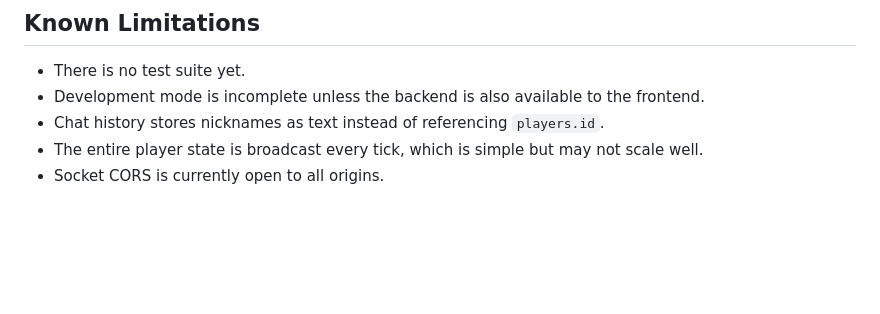
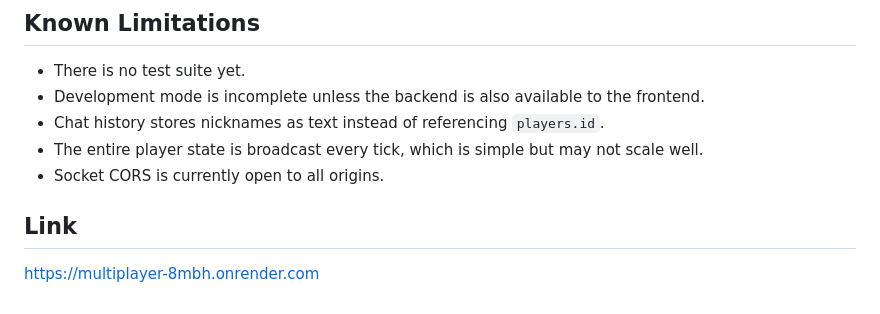
Before and after one commit to dyka5684/Ekzamen, a Markdown page: docs/README.md, the part around the change. Rendered like a GitHub page; blank space fills up the shorter version.

```diff
--- a/docs/README.md
+++ b/docs/README.md
@@ -305,3 +305,7 @@ Make sure the deployment database accepts SSL connections, because the current `
 - Chat history stores nicknames as text instead of referencing `players.id`.
 - The entire player state is broadcast every tick, which is simple but may not scale well.
 - Socket CORS is currently open to all origins.
+
+## Link
+
+https://multiplayer-8mbh.onrender.com
```
